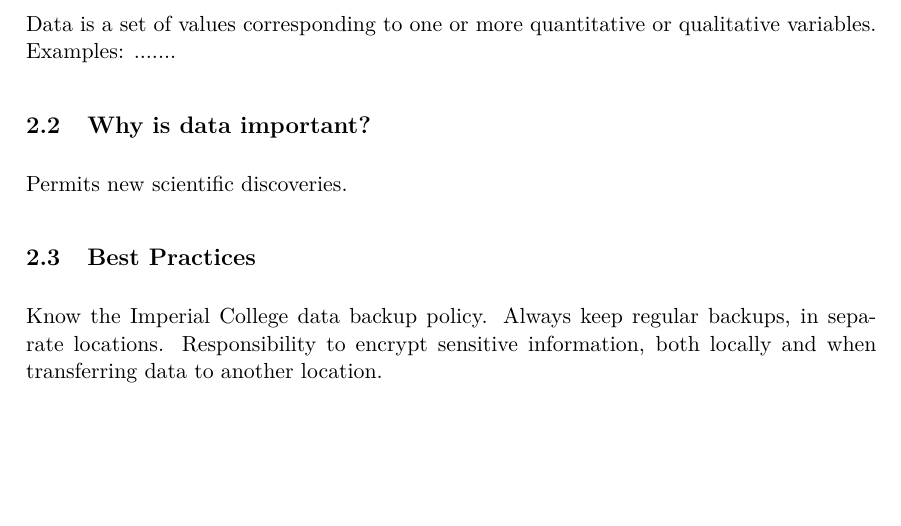
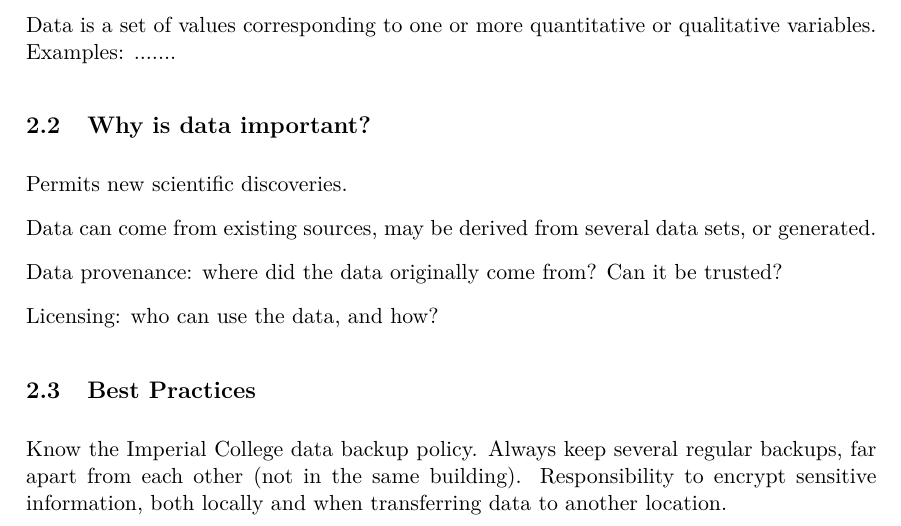
Before and after one commit to ctjacobs/data-handling-for-researchers, a LaTeX document (plan.tex): part of page 1 of 2, cut so that both start at the same text, the shorter picture padded with empty space. Compiled offline with pdfLaTeX.

Commit message:
Updated data workshop plan.

```diff
--- a/plan.tex
+++ b/plan.tex
@@ -33,9 +33,15 @@ Data is a set of values corresponding to one or more quantitative or qualitative
 \subsection{Why is data important?}
 Permits new scientific discoveries.
 
+Data can come from existing sources, may be derived from several data sets, or generated.
+
+Data provenance: where did the data originally come from? Can it be trusted?
+
+Licensing: who can use the data, and how?
+
 \subsection{Best Practices}
 Know the Imperial College data backup policy.
-Always keep regular backups, in separate locations.
+Always keep several regular backups, far apart from each other (not in the same building).
 Responsibility to encrypt sensitive information, both locally and when transferring data to another location.
 
 \subsection{Data storage}
```
